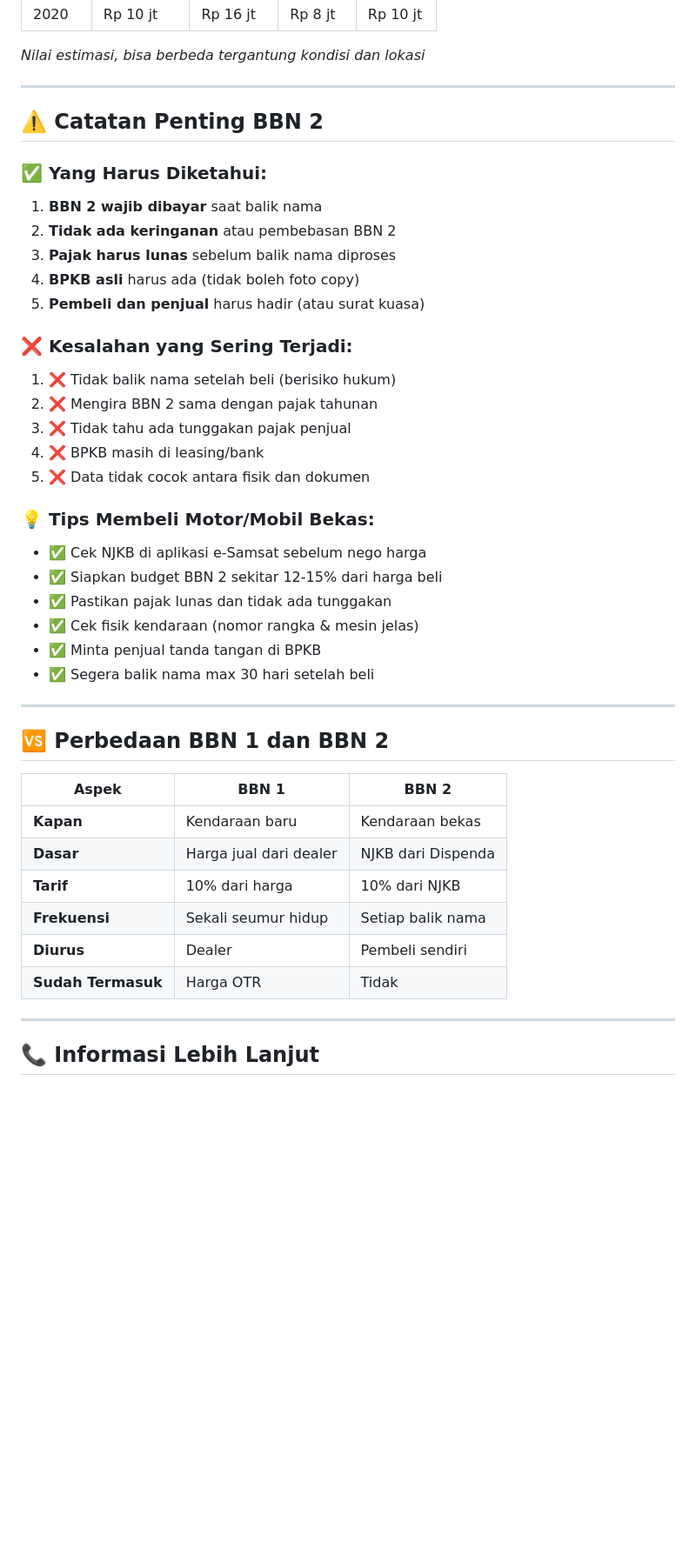
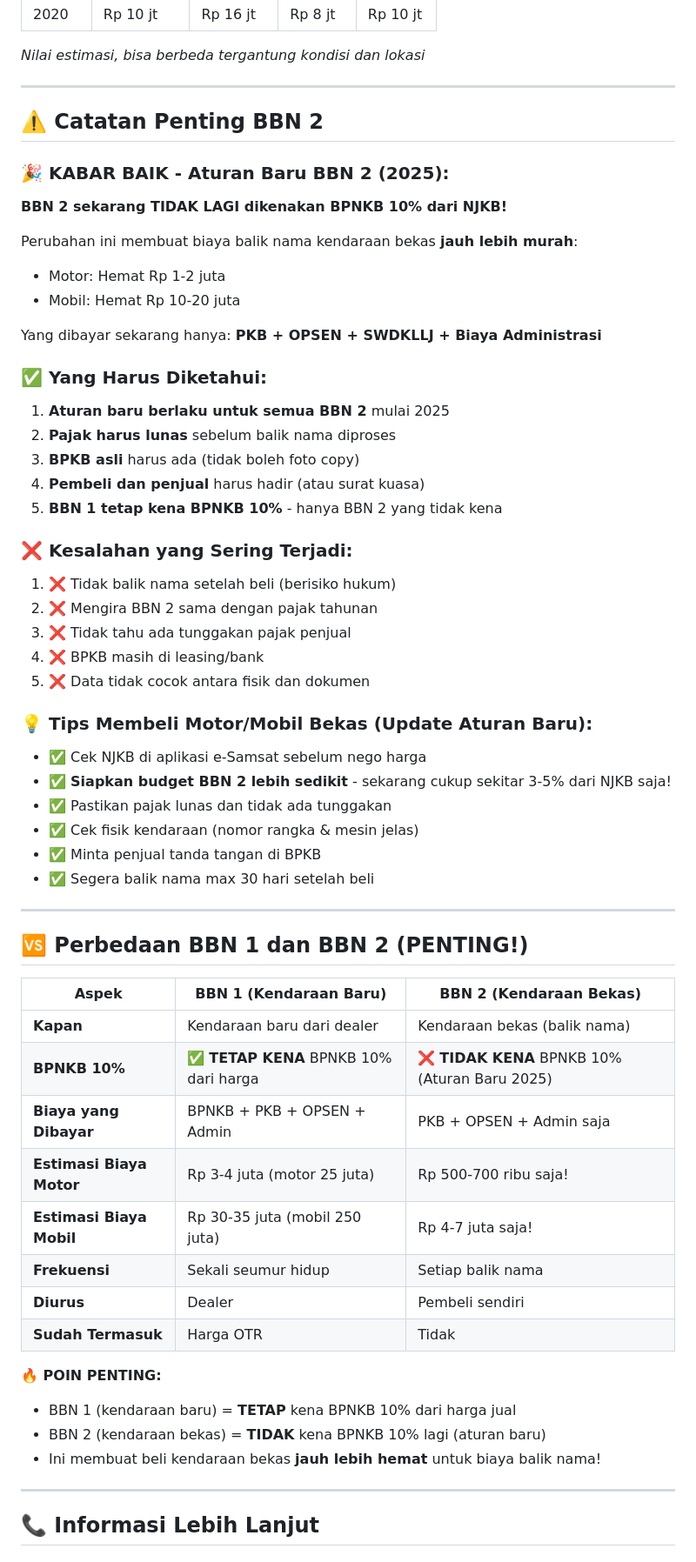
Before and after one commit to rcz87/satlts.kbm, a Markdown page: content_bbn.md, the part around the change. Shown at 87% size. Drawn GitHub-style; blank space fills up the shorter version.

Commit message:
Update information about vehicle transfer fees and new regulations
Update content_bbn.md to reflect the new regulations for BBN 2, removing the 10% BPNKB charge and adjusting fee estimations.

Replit-Commit-Author: Agent
Replit-Commit-Session-Id: 030a58fb-f0e5-4433-8ac2-c4a6ee80a62e
Replit-Commit-Checkpoint-Type: intermediate_checkpoint
Replit-Commit-Screenshot-Url: https://storage.googleapis.com/screenshot-production-us-central1/f4743bec-0b0f-4e9e-984d-c8151a04bbbb/030a58fb-f0e5-4433-8ac2-c4a6ee80a62e/W8lJdfh

```diff
--- a/content_bbn.md
+++ b/content_bbn.md
@@ -215,12 +215,21 @@ TOTAL: Rp 4.427.000
 
 ## ⚠️ Catatan Penting BBN 2
 
+### 🎉 KABAR BAIK - Aturan Baru BBN 2 (2025):
+**BBN 2 sekarang TIDAK LAGI dikenakan BPNKB 10% dari NJKB!**
+
+Perubahan ini membuat biaya balik nama kendaraan bekas **jauh lebih murah**:
+- Motor: Hemat Rp 1-2 juta
+- Mobil: Hemat Rp 10-20 juta
+
+Yang dibayar sekarang hanya: **PKB + OPSEN + SWDKLLJ + Biaya Administrasi**
+
 ### ✅ Yang Harus Diketahui:
-1. **BBN 2 wajib dibayar** saat balik nama
-2. **Tidak ada keringanan** atau pembebasan BBN 2
-3. **Pajak harus lunas** sebelum balik nama diproses
-4. **BPKB asli** harus ada (tidak boleh foto copy)
-5. **Pembeli dan penjual** harus hadir (atau surat kuasa)
+1. **Aturan baru berlaku untuk semua BBN 2** mulai 2025
+2. **Pajak harus lunas** sebelum balik nama diproses
+3. **BPKB asli** harus ada (tidak boleh foto copy)
+4. **Pembeli dan penjual** harus hadir (atau surat kuasa)
+5. **BBN 1 tetap kena BPNKB 10%** - hanya BBN 2 yang tidak kena
 
 ### ❌ Kesalahan yang Sering Terjadi:
 1. ❌ Tidak balik nama setelah beli (berisiko hukum)
@@ -229,9 +238,9 @@ TOTAL: Rp 4.427.000
 4. ❌ BPKB masih di leasing/bank
 5. ❌ Data tidak cocok antara fisik dan dokumen
 
-### 💡 Tips Membeli Motor/Mobil Bekas:
+### 💡 Tips Membeli Motor/Mobil Bekas (Update Aturan Baru):
 - ✅ Cek NJKB di aplikasi e-Samsat sebelum nego harga
-- ✅ Siapkan budget BBN 2 sekitar 12-15% dari harga beli
+- ✅ **Siapkan budget BBN 2 lebih sedikit** - sekarang cukup sekitar 3-5% dari NJKB saja!
 - ✅ Pastikan pajak lunas dan tidak ada tunggakan
 - ✅ Cek fisik kendaraan (nomor rangka & mesin jelas)
 - ✅ Minta penjual tanda tangan di BPKB
@@ -239,16 +248,23 @@ TOTAL: Rp 4.427.000
 
 ---
 
-## 🆚 Perbedaan BBN 1 dan BBN 2
+## 🆚 Perbedaan BBN 1 dan BBN 2 (PENTING!)
 
-| Aspek | BBN 1 | BBN 2 |
+| Aspek | BBN 1 (Kendaraan Baru) | BBN 2 (Kendaraan Bekas) |
 |-------|-------|-------|
-| **Kapan** | Kendaraan baru | Kendaraan bekas |
-| **Dasar** | Harga jual dari dealer | NJKB dari Dispenda |
-| **Tarif** | 10% dari harga | 10% dari NJKB |
+| **Kapan** | Kendaraan baru dari dealer | Kendaraan bekas (balik nama) |
+| **BPNKB 10%** | ✅ **TETAP KENA** BPNKB 10% dari harga | ❌ **TIDAK KENA** BPNKB 10% (Aturan Baru 2025) |
+| **Biaya yang Dibayar** | BPNKB + PKB + OPSEN + Admin | PKB + OPSEN + Admin saja |
+| **Estimasi Biaya Motor** | Rp 3-4 juta (motor 25 juta) | Rp 500-700 ribu saja! |
+| **Estimasi Biaya Mobil** | Rp 30-35 juta (mobil 250 juta) | Rp 4-7 juta saja! |
 | **Frekuensi** | Sekali seumur hidup | Setiap balik nama |
 | **Diurus** | Dealer | Pembeli sendiri |
 | **Sudah Termasuk** | Harga OTR | Tidak |
+
+**🔥 POIN PENTING:**
+- BBN 1 (kendaraan baru) = **TETAP** kena BPNKB 10% dari harga jual
+- BBN 2 (kendaraan bekas) = **TIDAK** kena BPNKB 10% lagi (aturan baru)
+- Ini membuat beli kendaraan bekas **jauh lebih hemat** untuk biaya balik nama!
 
 ---
 
```
